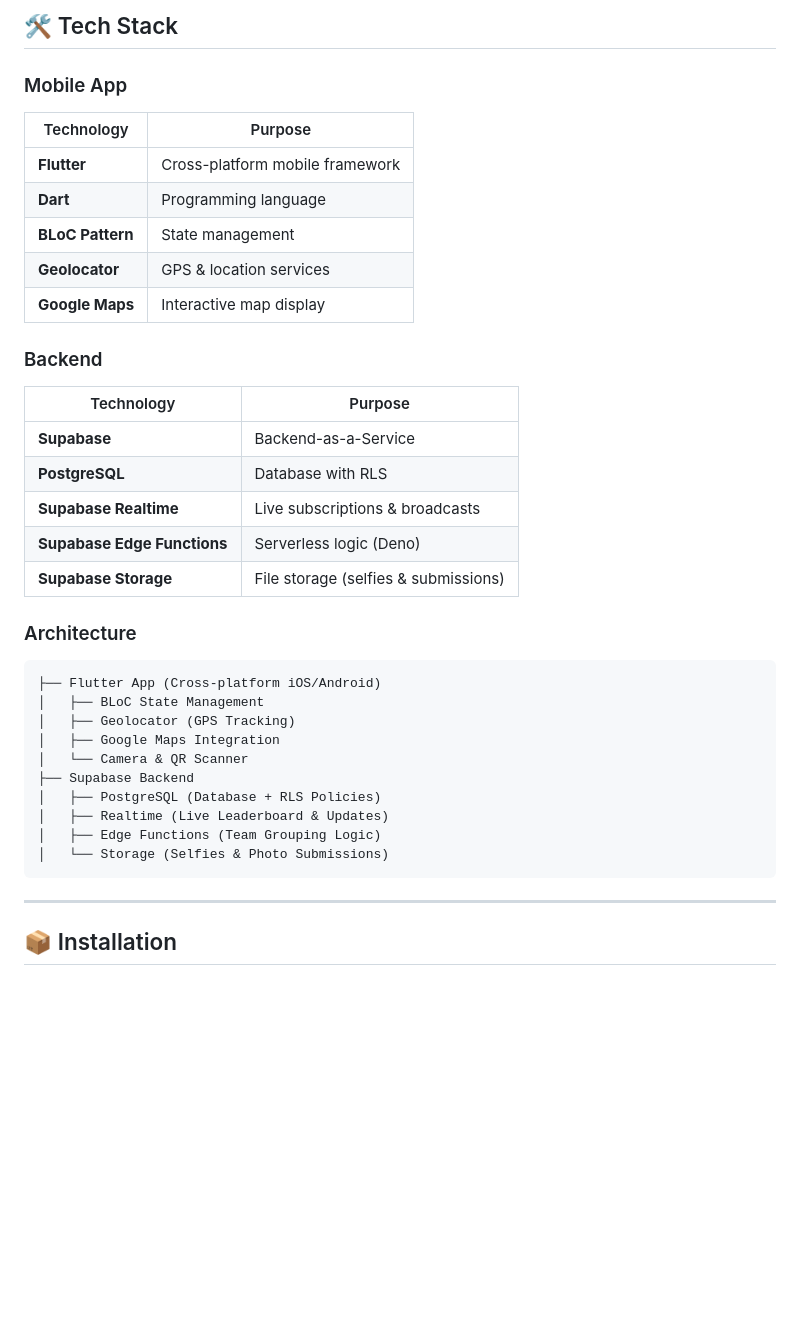
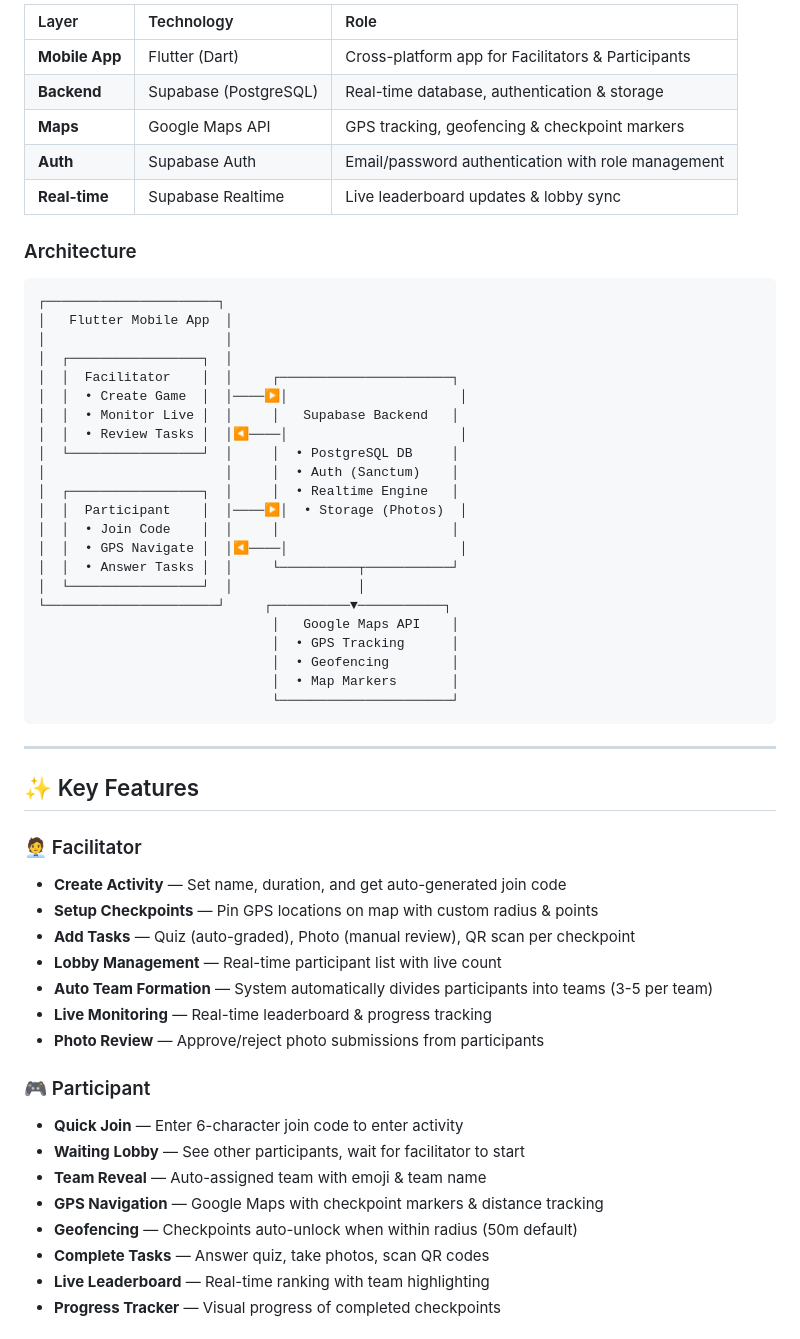
Before and after one commit to Ariqdoangg/HuntSphere, a Markdown page: README.md, the part around one of its changes. Drawn GitHub-style; blank space fills up the shorter version.

````diff
--- a/README.md
+++ b/README.md
@@ -85,37 +63,58 @@ HuntSphere automates the entire flow — from activity creation to team grouping
-## 🛠 Tech Stack
-
-### Mobile App
-| Technology | Purpose |
-|-----------|---------|
-| **Flutter** | Cross-platform mobile framework |
-| **Dart** | Programming language |
-| **BLoC Pattern** | State management |
-| **Geolocator** | GPS & location services |
-| **Google Maps** | Interactive map display |
-
-### Backend
-| Technology | Purpose |
-|-----------|---------|
-| **Supabase** | Backend-as-a-Service |
-| **PostgreSQL** | Database with RLS |
-| **Supabase Realtime** | Live subscriptions & broadcasts |
-| **Supabase Edge Functions** | Serverless logic (Deno) |
-| **Supabase Storage** | File storage (selfies & submissions) |
+| Layer | Technology | Role |
+| :--- | :--- | :--- |
+| **Mobile App** | Flutter (Dart) | Cross-platform app for Facilitators & Participants |
+| **Backend** | Supabase (PostgreSQL) | Real-time database, authentication & storage |
+| **Maps** | Google Maps API | GPS tracking, geofencing & checkpoint markers |
+| **Auth** | Supabase Auth | Email/password authentication with role management |
+| **Real-time** | Supabase Realtime | Live leaderboard updates & lobby sync |
 
 ### Architecture
+
 ```
-├── Flutter App (Cross-platform iOS/Android)
-│   ├── BLoC State Management
-│   ├── Geolocator (GPS Tracking)
-│   ├── Google Maps Integration
-│   └── Camera & QR Scanner
-├── Supabase Backend
-│   ├── PostgreSQL (Database + RLS Policies)
-│   ├── Realtime (Live Leaderboard & Updates)
-│   ├── Edge Functions (Team Grouping Logic)
-│   └── Storage (Selfies & Photo Submissions)
+┌──────────────────────┐
+│   Flutter Mobile App  │
+│                       │
+│  ┌─────────────────┐  │
+│  │  Facilitator    │  │     ┌──────────────────────┐
+│  │  • Create Game  │  │────▶│                      │
+│  │  • Monitor Live │  │     │   Supabase Backend   │
+│  │  • Review Tasks │  │◀────│                      │
+│  └─────────────────┘  │     │  • PostgreSQL DB     │
+│                       │     │  • Auth (Sanctum)    │
+│  ┌─────────────────┐  │     │  • Realtime Engine   │
+│  │  Participant    │  │────▶│  • Storage (Photos)  │
+│  │  • Join Code    │  │     │                      │
+│  │  • GPS Navigate │  │◀────│                      │
+│  │  • Answer Tasks │  │     └──────────┬───────────┘
+│  └─────────────────┘  │                │
+└──────────────────────┘     ┌──────────▼───────────┐
+                              │   Google Maps API    │
+                              │  • GPS Tracking      │
+                              │  • Geofencing        │
+                              │  • Map Markers       │
+                              └──────────────────────┘
 ```
 
 ---
 
-## 📦 Installation
+## ✨ Key Features
+
+### 🧑‍💼 Facilitator
+- **Create Activity** — Set name, duration, and get auto-generated join code
+- **Setup Checkpoints** — Pin GPS locations on map with custom radius & points
+- **Add Tasks** — Quiz (auto-graded), Photo (manual review), QR scan per checkpoint
+- **Lobby Management** — Real-time participant list with live count
+- **Auto Team Formation** — System automatically divides participants into teams (3-5 per team)
+- **Live Monitoring** — Real-time leaderboard & progress tracking
+- **Photo Review** — Approve/reject photo submissions from participants
+
+### 🎮 Participant
+- **Quick Join** — Enter 6-character join code to enter activity
+- **Waiting Lobby** — See other participants, wait for facilitator to start
+- **Team Reveal** — Auto-assigned team with emoji & team name
+- **GPS Navigation** — Google Maps with checkpoint markers & distance tracking
+- **Geofencing** — Checkpoints auto-unlock when within radius (50m default)
+- **Complete Tasks** — Answer quiz, take photos, scan QR codes
+- **Live Leaderboard** — Real-time ranking with team highlighting
+- **Progress Tracker** — Visual progress of completed checkpoints
+
````
Also changed, not shown: other parts of README.md (+188 -246 lines).
